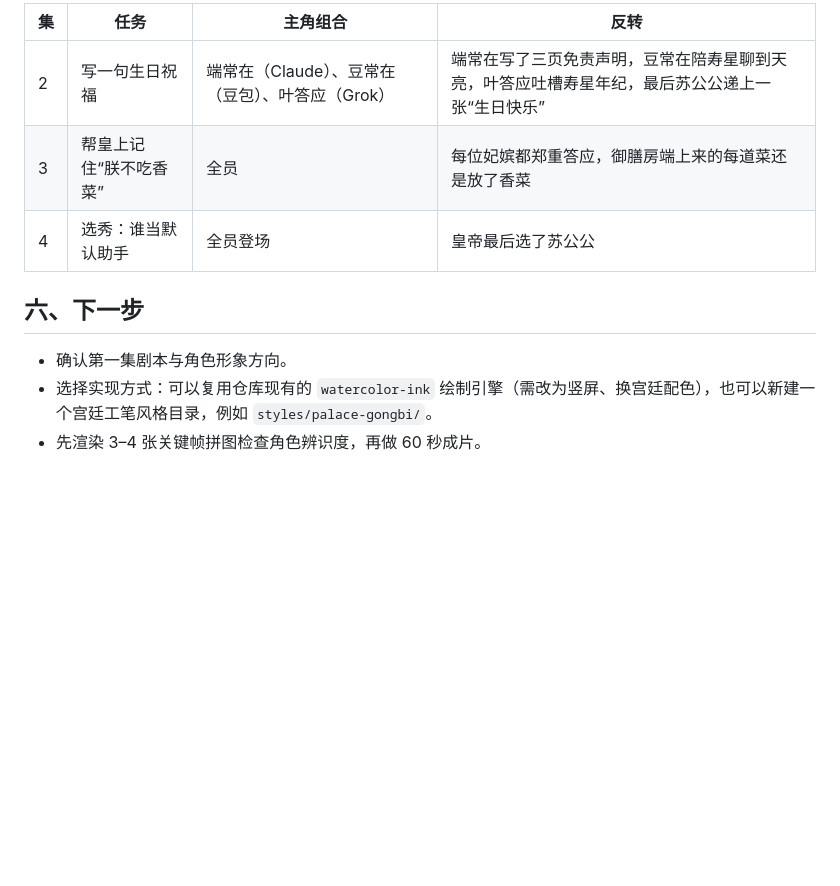
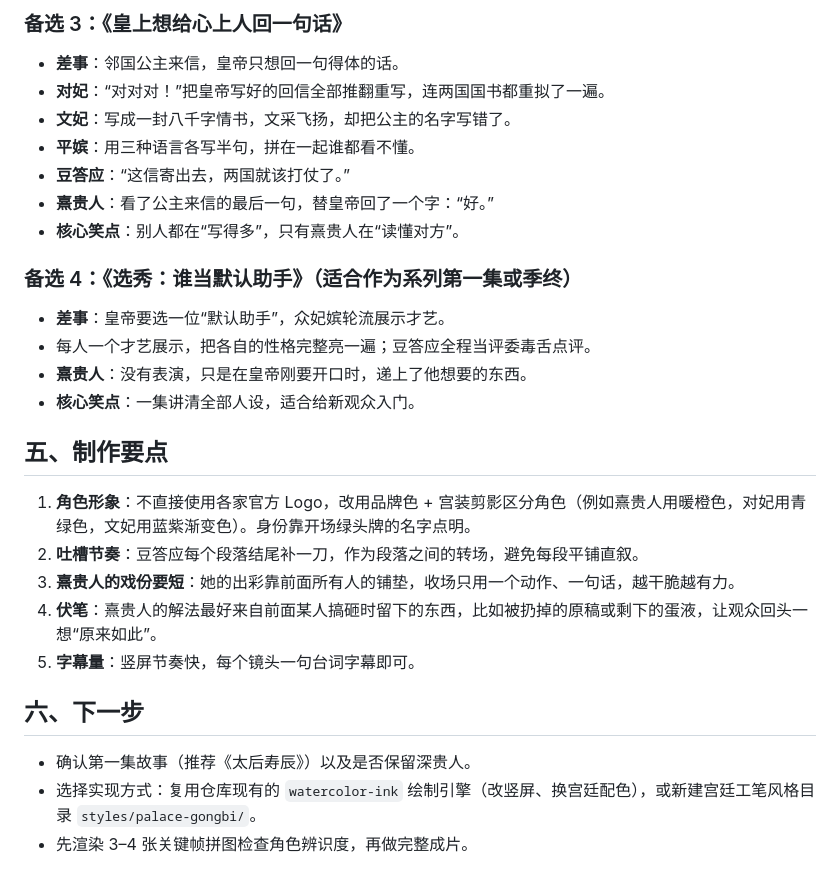
Before and after one commit to fanofacane/vibecoding_video, a Markdown page: creative_materials/2026-10-17_AI甄嬛传_角色设定与第一集分镜/AI甄嬛传_策划草案.md, the part around one of its changes. Rendered like a GitHub page; blank space fills up the shorter version.

```diff
--- a/creative_materials/2026-10-17_AI甄嬛传_角色设定与第一集分镜/AI甄嬛传_策划草案.md
+++ b/creative_materials/2026-10-17_AI甄嬛传_角色设定与第一集分镜/AI甄嬛传_策划草案.md
@@ -59,12 +83,29 @@
 
-| 集 | 任务 | 主角组合 | 反转 |
-| --- | --- | --- | --- |
-| 2 | 写一句生日祝福 | 端常在（Claude）、豆常在（豆包）、叶答应（Grok） | 端常在写了三页免责声明，豆常在陪寿星聊到天亮，叶答应吐槽寿星年纪，最后苏公公递上一张“生日快乐” |
-| 3 | 帮皇上记住“朕不吃香菜” | 全员 | 每位妃嫔都郑重答应，御膳房端上来的每道菜还是放了香菜 |
-| 4 | 选秀：谁当默认助手 | 全员登场 | 皇帝最后选了苏公公 |
+### 备选 3：《皇上想给心上人回一句话》
+- **差事**：邻国公主来信，皇帝只想回一句得体的话。
+- **对妃**：“对对对！”把皇帝写好的回信全部推翻重写，连两国国书都重拟了一遍。
+- **文妃**：写成一封八千字情书，文采飞扬，却把公主的名字写错了。
+- **平嫔**：用三种语言各写半句，拼在一起谁都看不懂。
+- **豆答应**：“这信寄出去，两国就该打仗了。”
+- **熹贵人**：看了公主来信的最后一句，替皇帝回了一个字：“好。”
+- **核心笑点**：别人都在“写得多”，只有熹贵人在“读懂对方”。
+
+### 备选 4：《选秀：谁当默认助手》（适合作为系列第一集或季终）
+- **差事**：皇帝要选一位“默认助手”，众妃嫔轮流展示才艺。
+- 每人一个才艺展示，把各自的性格完整亮一遍；豆答应全程当评委毒舌点评。
+- **熹贵人**：没有表演，只是在皇帝刚要开口时，递上了他想要的东西。
+- **核心笑点**：一集讲清全部人设，适合给新观众入门。
+
+## 五、制作要点
+
+1. **角色形象**：不直接使用各家官方 Logo，改用品牌色 + 宫装剪影区分角色（例如熹贵人用暖橙色，对妃用青绿色，文妃用蓝紫渐变色）。身份靠开场绿头牌的名字点明。
+2. **吐槽节奏**：豆答应每个段落结尾补一刀，作为段落之间的转场，避免每段平铺直叙。
+3. **熹贵人的戏份要短**：她的出彩靠前面所有人的铺垫，收场只用一个动作、一句话，越干脆越有力。
+4. **伏笔**：熹贵人的解法最好来自前面某人搞砸时留下的东西，比如被扔掉的原稿或剩下的蛋液，让观众回头一想“原来如此”。
+5. **字幕量**：竖屏节奏快，每个镜头一句台词字幕即可。
 
 ## 六、下一步
 
-- 确认第一集剧本与角色形象方向。
-- 选择实现方式：可以复用仓库现有的 `watercolor-ink` 绘制引擎（需改为竖屏、换宫廷配色），也可以新建一个宫廷工笔风格目录，例如 `styles/palace-gongbi/`。
-- 先渲染 3–4 张关键帧拼图检查角色辨识度，再做 60 秒成片。
+- 确认第一集故事（推荐《太后寿辰》）以及是否保留深贵人。
+- 选择实现方式：复用仓库现有的 `watercolor-ink` 绘制引擎（改竖屏、换宫廷配色），或新建宫廷工笔风格目录 `styles/palace-gongbi/`。
+- 先渲染 3–4 张关键帧拼图检查角色辨识度，再做完整成片。
```
Also changed, not shown: other parts of creative_materials/2026-10-17_AI甄嬛传_角色设定与第一集分镜/AI甄嬛传_策划草案.md (+63 -39 lines).
